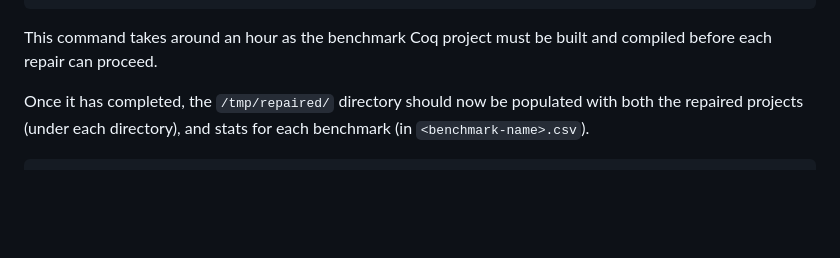
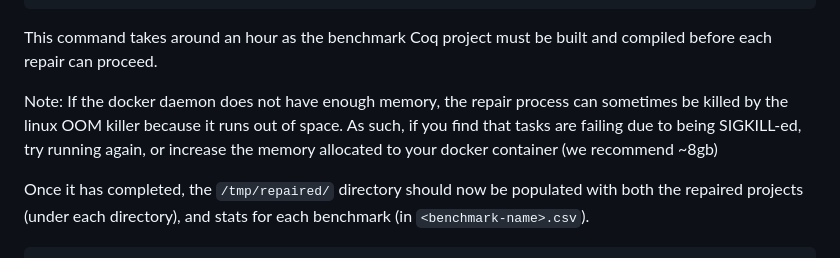
Before and after one commit to verse-lab/sisyphus, a Markdown page: readme.md, the part around one of its changes. GitHub-like rendering; blank space fills up the shorter version.

Commit message:
added comment about SIGKILL

```diff
--- a/readme.md
+++ b/readme.md
@@ -138,6 +137,12 @@ $ dune exec -- ./benchmarks/table/table.exe -dir=/tmp/repaired
 
 This command takes around an hour as the benchmark Coq project must be
 built and compiled before each repair can proceed.
+
+Note: If the docker daemon does not have enough memory, the repair
+process can sometimes be killed by the linux OOM killer because it
+runs out of space. As such, if you find that tasks are failing due to
+being SIGKILL-ed, try running again, or increase the memory allocated
+to your docker container (we recommend ~8gb)
 
 Once it has completed, the `/tmp/repaired/` directory should now be
 populated with both the repaired projects (under each directory), and
```
Also changed, not shown: other parts of readme.md (+0 -1 lines).
